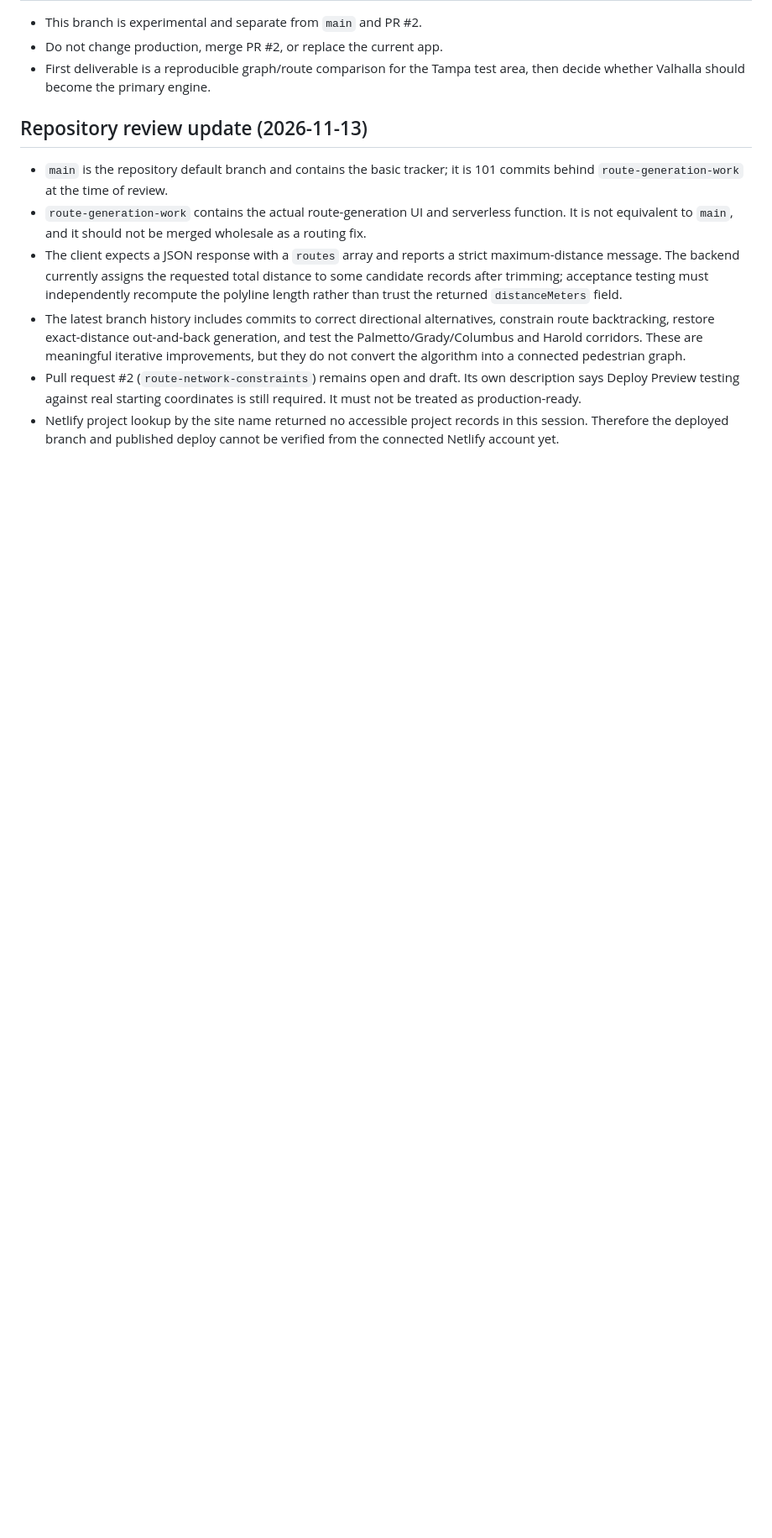
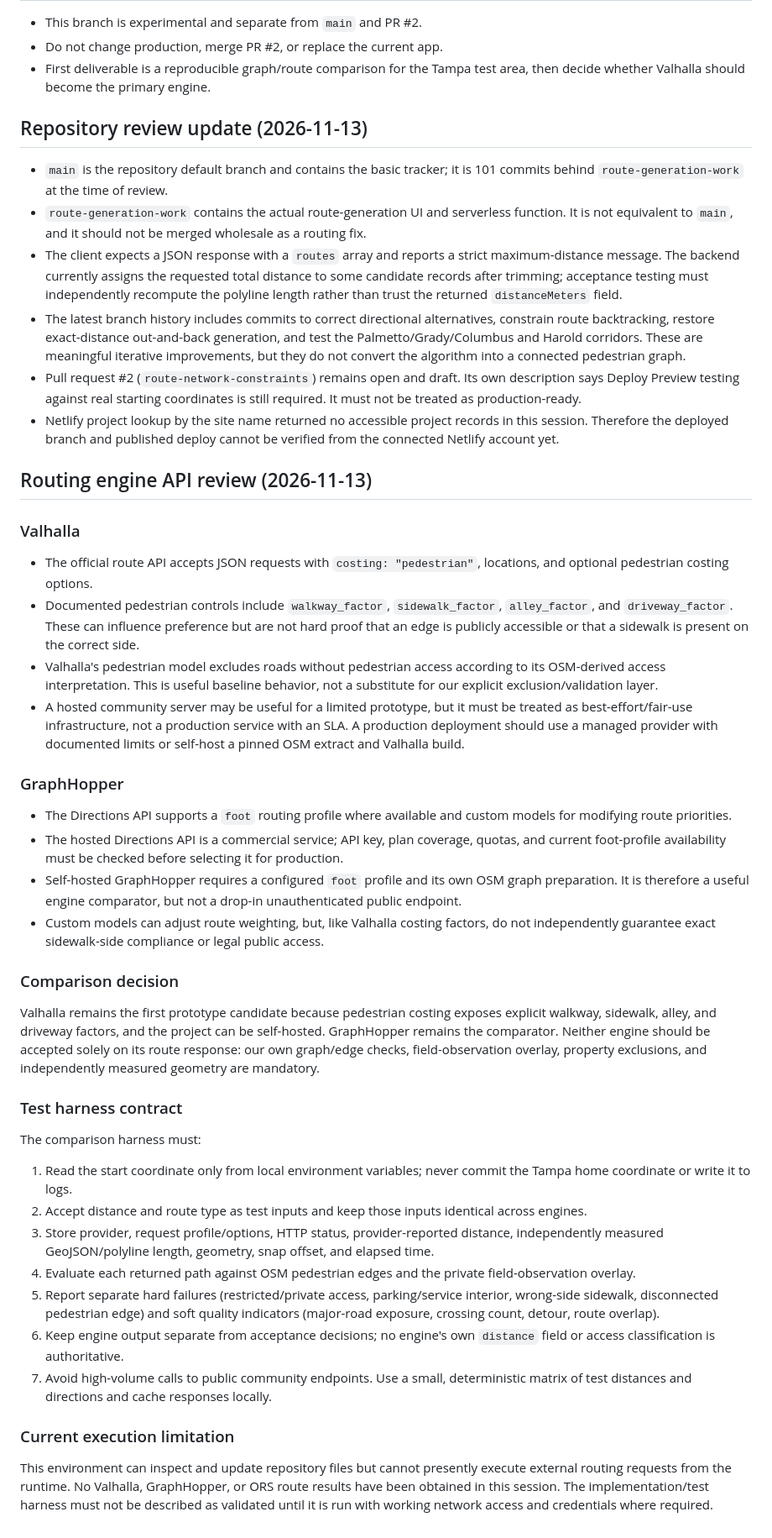
Before and after one commit to updog27/step-x-step, a Markdown page: docs/pedestrian-network-prototype.md, the part around the change. Shown at 84% size. GitHub-like rendering; blank space fills up the shorter version.

Commit message:
Add Valhalla and GraphHopper API comparison and harness contract

```diff
--- a/docs/pedestrian-network-prototype.md
+++ b/docs/pedestrian-network-prototype.md
@@ -53,3 +53,34 @@ OSM coverage and tags are incomplete. A route engine cannot establish actual sid
 - The latest branch history includes commits to correct directional alternatives, constrain route backtracking, restore exact-distance out-and-back generation, and test the Palmetto/Grady/Columbus and Harold corridors. These are meaningful iterative improvements, but they do not convert the algorithm into a connected pedestrian graph.
 - Pull request #2 (`route-network-constraints`) remains open and draft. Its own description says Deploy Preview testing against real starting coordinates is still required. It must not be treated as production-ready.
 - Netlify project lookup by the site name returned no accessible project records in this session. Therefore the deployed branch and published deploy cannot be verified from the connected Netlify account yet.
+
+
+## Routing engine API review (2026-11-13)
+
+### Valhalla
+- The official route API accepts JSON requests with `costing: "pedestrian"`, locations, and optional pedestrian costing options.
+- Documented pedestrian controls include `walkway_factor`, `sidewalk_factor`, `alley_factor`, and `driveway_factor`. These can influence preference but are not hard proof that an edge is publicly accessible or that a sidewalk is present on the correct side.
+- Valhalla's pedestrian model excludes roads without pedestrian access according to its OSM-derived access interpretation. This is useful baseline behavior, not a substitute for our explicit exclusion/validation layer.
+- A hosted community server may be useful for a limited prototype, but it must be treated as best-effort/fair-use infrastructure, not a production service with an SLA. A production deployment should use a managed provider with documented limits or self-host a pinned OSM extract and Valhalla build.
+
+### GraphHopper
+- The Directions API supports a `foot` routing profile where available and custom models for modifying route priorities.
+- The hosted Directions API is a commercial service; API key, plan coverage, quotas, and current foot-profile availability must be checked before selecting it for production.
+- Self-hosted GraphHopper requires a configured `foot` profile and its own OSM graph preparation. It is therefore a useful engine comparator, but not a drop-in unauthenticated public endpoint.
+- Custom models can adjust route weighting, but, like Valhalla costing factors, do not independently guarantee exact sidewalk-side compliance or legal public access.
+
+### Comparison decision
+Valhalla remains the first prototype candidate because pedestrian costing exposes explicit walkway, sidewalk, alley, and driveway factors, and the project can be self-hosted. GraphHopper remains the comparator. Neither engine should be accepted solely on its route response: our own graph/edge checks, field-observation overlay, property exclusions, and independently measured geometry are mandatory.
+
+### Test harness contract
+The comparison harness must:
+1. Read the start coordinate only from local environment variables; never commit the Tampa home coordinate or write it to logs.
+2. Accept distance and route type as test inputs and keep those inputs identical across engines.
+3. Store provider, request profile/options, HTTP status, provider-reported distance, independently measured GeoJSON/polyline length, geometry, snap offset, and elapsed time.
+4. Evaluate each returned path against OSM pedestrian edges and the private field-observation overlay.
+5. Report separate hard failures (restricted/private access, parking/service interior, wrong-side sidewalk, disconnected pedestrian edge) and soft quality indicators (major-road exposure, crossing count, detour, route overlap).
+6. Keep engine output separate from acceptance decisions; no engine's own `distance` field or access classification is authoritative.
+7. Avoid high-volume calls to public community endpoints. Use a small, deterministic matrix of test distances and directions and cache responses locally.
+
+### Current execution limitation
+This environment can inspect and update repository files but cannot presently execute external routing requests from the runtime. No Valhalla, GraphHopper, or ORS route results have been obtained in this session. The implementation/test harness must not be described as validated until it is run with working network access and credentials where required.
```
